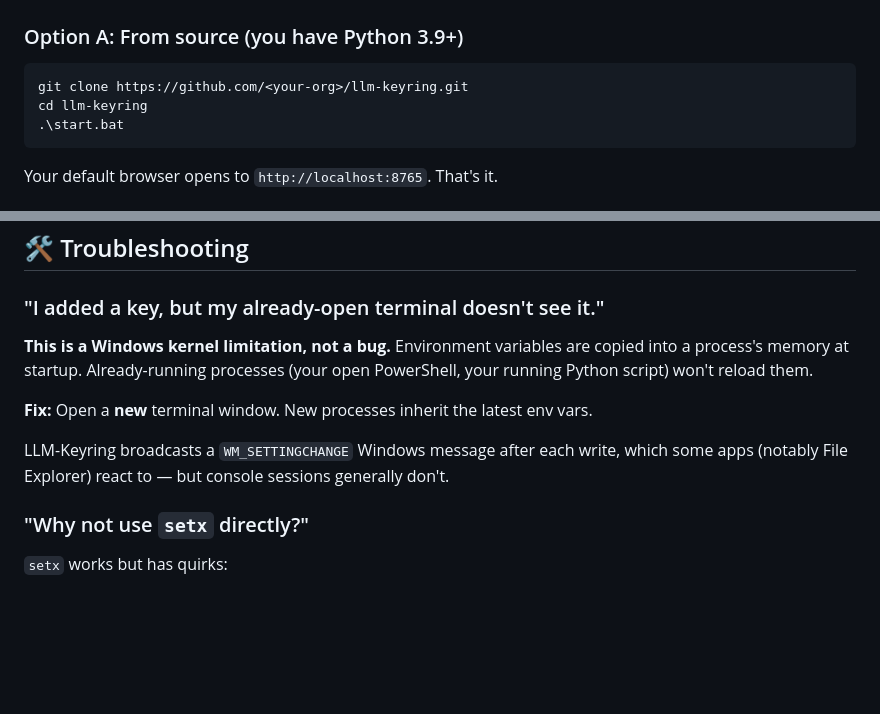
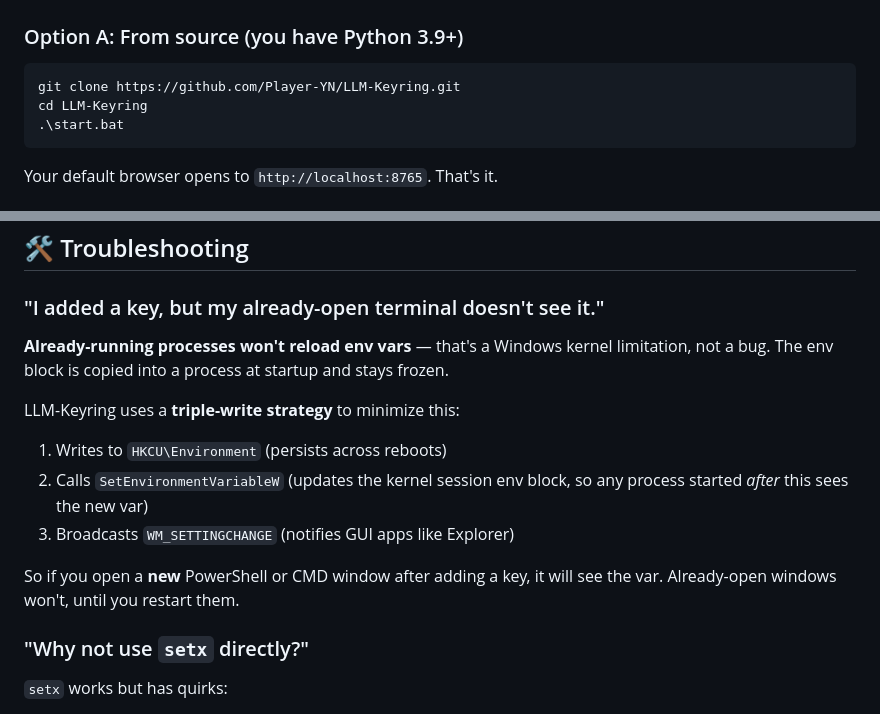
Before and after one commit to Player-YN/LLM-Keyring, a Markdown page: README.md, 2 parts joined by grey strips. Rendered like a GitHub page; blank space fills up the shorter version.

Commit message:
docs: fix clone URL placeholder + clarify triple-write behavior
- Replace <your-org> with Player-YN
- Update troubleshooting to reflect the SetEnvironmentVariableW
  triple-write strategy (new processes immediately see the var)

````diff
--- a/README.md
+++ b/README.md
@@ -31,8 +31,8 @@ providers — and are tired of `setx` every single time.
 ### Option A: From source (you have Python 3.9+)
 
 ```powershell
-git clone https://github.com/<your-org>/llm-keyring.git
-cd llm-keyring
+git clone https://github.com/Player-YN/LLM-Keyring.git
+cd LLM-Keyring
 .\start.bat
 ```
 
@@ -113,16 +113,19 @@ Missing one? You can add any custom name — pick "Add Key" and type your own.
 
 ### "I added a key, but my already-open terminal doesn't see it."
 
-**This is a Windows kernel limitation, not a bug.** Environment variables are
-copied into a process's memory at startup. Already-running processes (your
-open PowerShell, your running Python script) won't reload them.
+**Already-running processes won't reload env vars** — that's a Windows
+kernel limitation, not a bug. The env block is copied into a process at
+startup and stays frozen.
 
-**Fix:** Open a **new** terminal window. New processes inherit the latest
-env vars.
+LLM-Keyring uses a **triple-write strategy** to minimize this:
 
-LLM-Keyring broadcasts a `WM_SETTINGCHANGE` Windows message after each
-write, which some apps (notably File Explorer) react to — but console
-sessions generally don't.
+1. Writes to `HKCU\Environment` (persists across reboots)
+2. Calls `SetEnvironmentVariableW` (updates the kernel session env block,
+   so any process started *after* this sees the new var)
+3. Broadcasts `WM_SETTINGCHANGE` (notifies GUI apps like Explorer)
+
+So if you open a **new** PowerShell or CMD window after adding a key, it
+will see the var. Already-open windows won't, until you restart them.
 
 ### "Why not use `setx` directly?"
 
````
